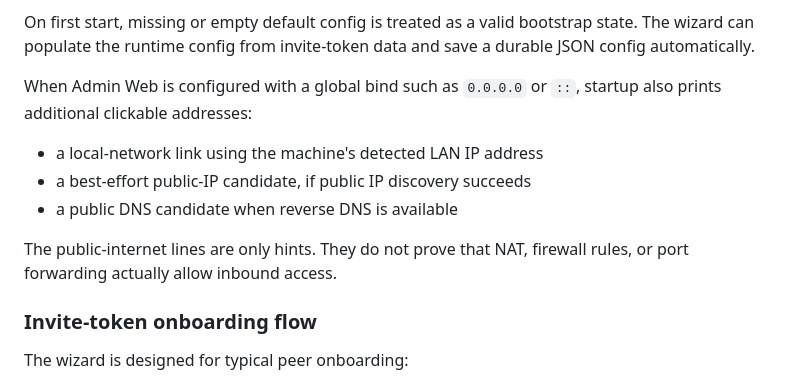
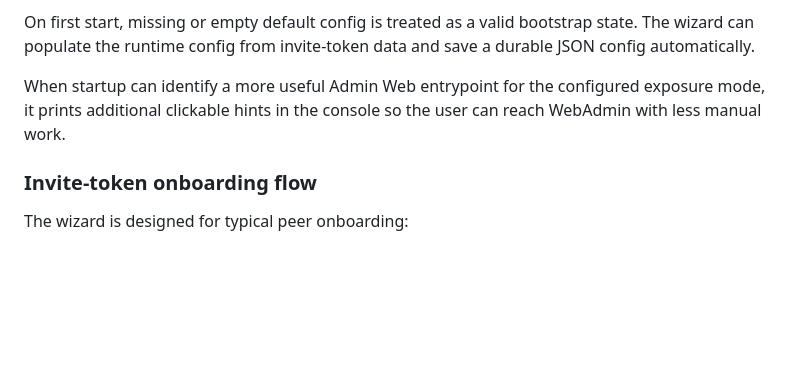
Before and after one commit to ohnoohweh/briidge_lossy, a Markdown page: README.md, the part around the change. Drawn GitHub-style; blank space fills up the shorter version.

Commit message:
Tighten WebAdmin link documentation

```diff
--- a/README.md
+++ b/README.md
@@ -43,13 +43,7 @@ python -m obstacle_bridge
 
 On first start, missing or empty default config is treated as a valid bootstrap state. The wizard can populate the runtime config from invite-token data and save a durable JSON config automatically.
 
-When Admin Web is configured with a global bind such as `0.0.0.0` or `::`, startup also prints additional clickable addresses:
-
-- a local-network link using the machine's detected LAN IP address
-- a best-effort public-IP candidate, if public IP discovery succeeds
-- a public DNS candidate when reverse DNS is available
-
-The public-internet lines are only hints. They do not prove that NAT, firewall rules, or port forwarding actually allow inbound access.
+When startup can identify a more useful Admin Web entrypoint for the configured exposure mode, it prints additional clickable hints in the console so the user can reach WebAdmin with less manual work.
 
 ### Invite-token onboarding flow
 The wizard is designed for typical peer onboarding:
```
Also changed, not shown: docs/USER_INTERACTION_DESIGN.md (+2 -2 lines).
